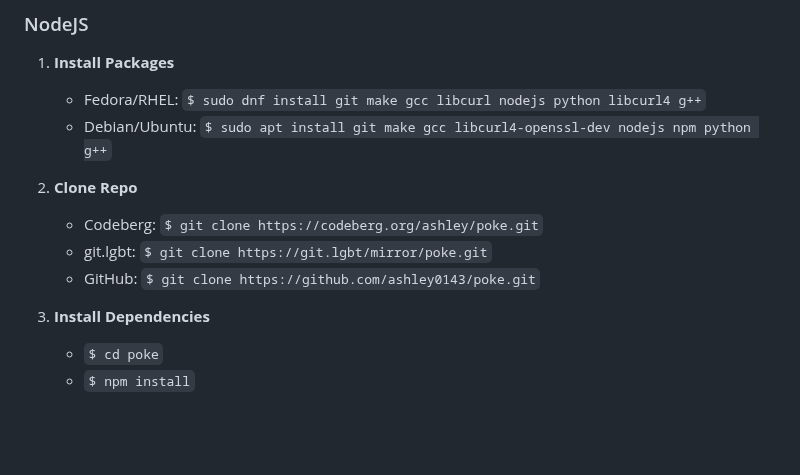
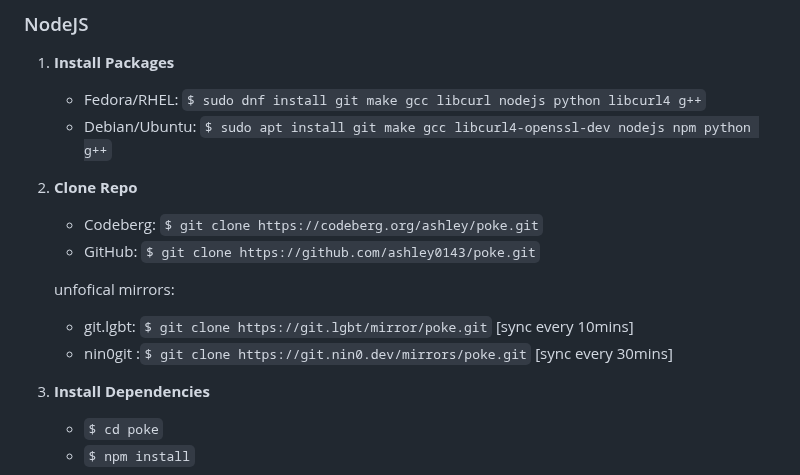
Before and after one commit to ashley0143/poke, a Markdown page: README.md, the part around the change. GitHub-like rendering; blank space fills up the shorter version.

Commit message:
add nin0git

```diff
--- a/README.md
+++ b/README.md
@@ -53,8 +53,11 @@ Poke uses OpenH264, which is free software! No non-free components included :3 V
 
 2. **Clone Repo**
    - Codeberg: `$ git clone https://codeberg.org/ashley/poke.git`
-   - git.lgbt: `$ git clone https://git.lgbt/mirror/poke.git`
    - GitHub: `$ git clone https://github.com/ashley0143/poke.git`
+
+    unfofical mirrors:
+   - git.lgbt: `$ git clone https://git.lgbt/mirror/poke.git` [sync every 10mins]
+   - nin0git :`$ git clone https://git.nin0.dev/mirrors/poke.git` [sync every 30mins]
 
 3. **Install Dependencies**
    - `$ cd poke`
```
